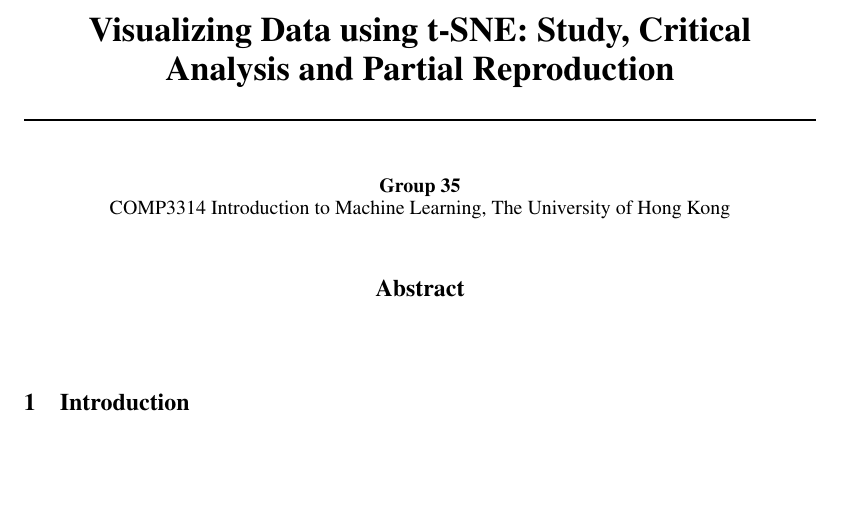
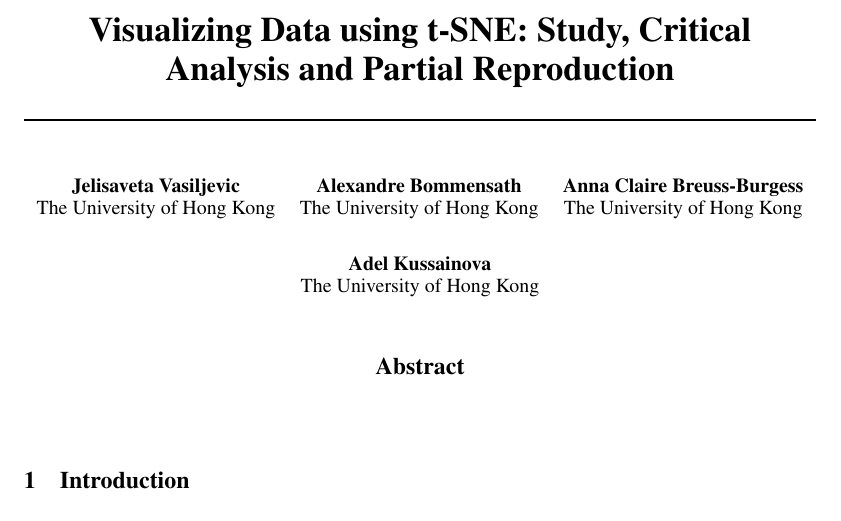
Before and after one commit to LizaaV/tsne-from-scratch, a LaTeX paper (submission/report/report.tex): part of the page, cut so that both start at the same text, the shorter picture padded with empty space. Compiled offline with pdfLaTeX.

Commit message:
Move README to root, fill submission README, set up report skeleton
Co-Authored-By: Claude Opus 5.5 <noreply@anthropic.com>

```diff
--- a/submission/report/report.tex
+++ b/submission/report/report.tex
@@ -18,16 +24,27 @@
 \usepackage{graphicx}
 \usepackage{xcolor}
 
-% Read figures straight from resources/ (do not copy or edit them there).
-\graphicspath{{../../resources/figures/}}
+% Read figures straight from where they are generated (do not copy or edit them there).
+%   resources/figures/            E1-E7, small digits set
+%   submission/outputs/compare3/  the 12 maps on MNIST, Olivetti, COIL-20
+%   submission/outputs/figures/   E8, MNIST-6000
+\graphicspath{{../../resources/figures/}{../outputs/compare3/}{../outputs/figures/}}
 
 \title{Visualizing Data using t-SNE: Study, Critical Analysis and Partial Reproduction}
 
+% TODO (each member): check the spelling of your name; add an email line if we want one.
 \author{%
-  Group 35 \\
-  COMP3314 Introduction to Machine Learning, The University of Hong Kong \\
-  % TODO: list every member's name and affiliation, e.g.
-  % Name One \And Name Two \And Name Three
+  Jelisaveta Vasiljevic \\
+  The University of Hong Kong
+  \And
+  Alexandre Bommensath \\
+  The University of Hong Kong
+  \And
+  Anna Claire Breuss-Burgess \\
+  The University of Hong Kong
+  \And
+  Adel Kussainova \\
+  The University of Hong Kong
 }
 
 \begin{document}
```
Also changed, not shown: README.md (added), resources/README.md (deleted), submission/README.md, submission/report/report.tex (22 more changed lines).
